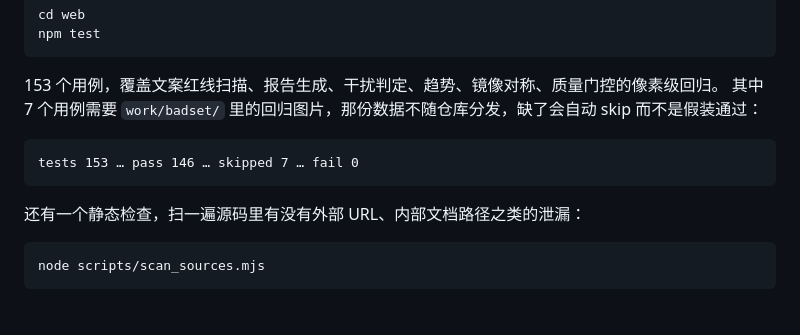
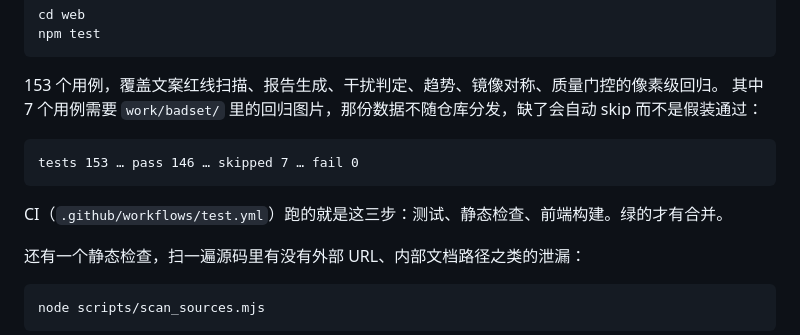
Before and after one commit to jsChen-biostat/facestroke, a Markdown page: README.md, the part around one of its changes. Rendered like a GitHub page; blank space fills up the shorter version.

````diff
--- a/README.md
+++ b/README.md
@@ -144,6 +147,8 @@ npm test
 tests 153 … pass 146 … skipped 7 … fail 0
 ```
 
+CI（`.github/workflows/test.yml`）跑的就是这三步：测试、静态检查、前端构建。绿的才有合并。
+
 还有一个静态检查，扫一遍源码里有没有外部 URL、内部文档路径之类的泄漏：
 
 ```bash
````
Also changed, not shown: other parts of README.md (+3 -0 lines).
